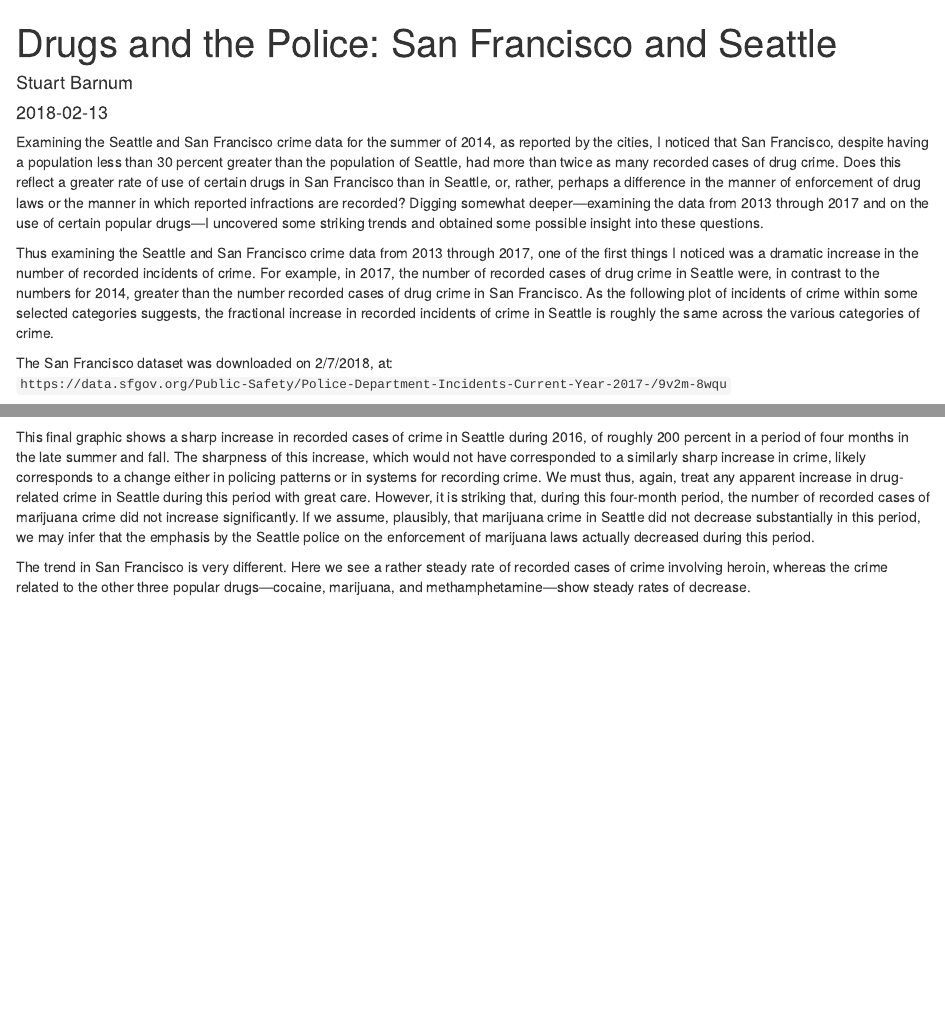
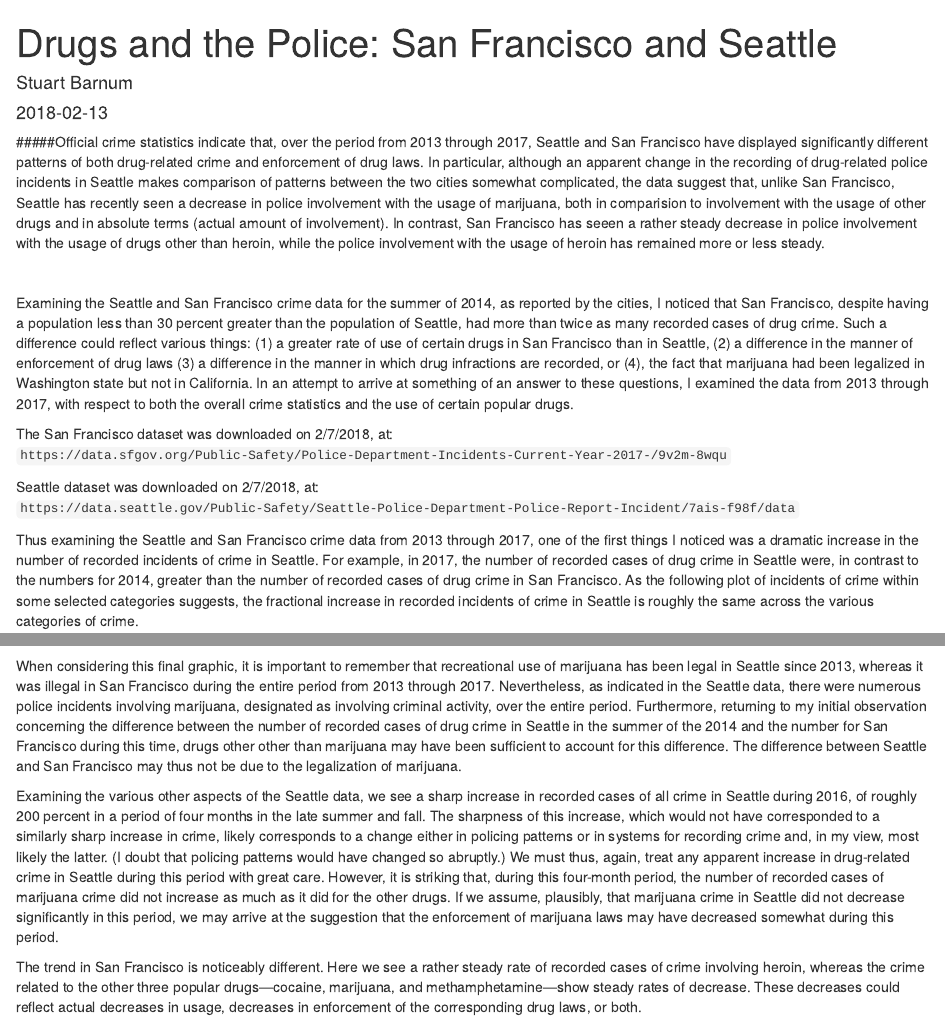
Before and after one commit to StuartBarnum/Crime-Data, an R Markdown document (Drugs_in_San_Francisco_and_Seattle.Rmd): the page in a window 1100 px wide, from its top, and a second part further down, joined at a grey line. Rendered offline with R 4.5, knitr and Pandoc, with nearby package versions; some code elsewhere in the file could not run offline; common packages that the code uses without loading them are loaded.

Commit message:
text rewrite

````diff
--- a/Drugs_in_San_Francisco_and_Seattle.Rmd
+++ b/Drugs_in_San_Francisco_and_Seattle.Rmd
@@ -9,14 +9,18 @@
   chunk_output_type: inline
 ---
 
-Examining the Seattle and San Francisco crime data for the summer of 2014, as reported by the cities, I noticed that San Francisco, despite having a population less than 30 percent greater than the population of Seattle, had more than twice as many recorded cases of drug crime. Does this reflect a greater rate of use of certain drugs in San Francisco than in Seattle, or, rather, perhaps a difference in the manner of enforcement of drug laws or the manner in which reported infractions are recorded? Digging somewhat deeper---examining the data from 2013 through 2017 and on the use of certain popular drugs---I uncovered some striking trends and obtained some possible insight into these questions.
+#####Official crime statistics indicate that, over the period from 2013 through 2017, Seattle and San Francisco have displayed  significantly different patterns of both drug-related crime and enforcement of drug laws. In particular, although an apparent change in the recording of drug-related police incidents in Seattle makes comparison of patterns between the two cities somewhat complicated, the data suggest that, unlike San Francisco, Seattle has recently seen a decrease in police involvement with the usage of marijuana, both in comparision to involvement with the usage of other drugs and in absolute terms (actual amount of involvement). In contrast, San Francisco has seeen a rather steady decrease in police involvement with the usage of drugs other than heroin, while the police involvement with the usage of heroin has remained more or less steady.
 
-Thus examining the Seattle and San Francisco crime data from 2013 through 2017, one of the first things I noticed was a dramatic increase in the number of recorded incidents of crime. For example, in 2017, the number of recorded cases of drug crime in Seattle were, in contrast to the numbers for 2014, greater than the number recorded cases of drug crime in San Francisco. As the following plot of incidents of crime within some selected categories suggests, the fractional increase in recorded incidents of crime in Seattle is roughly the same across the various categories of crime.
+<br>
+
+Examining the Seattle and San Francisco crime data for the summer of 2014, as reported by the cities, I noticed that San Francisco, despite having a population less than 30 percent greater than the population of Seattle, had more than twice as many recorded cases of drug crime. Such a difference could reflect various things: (1) a greater rate of use of certain drugs in San Francisco than in Seattle, (2) a difference in the manner of enforcement of drug laws (3) a difference in the manner in which drug infractions are recorded, or (4), the fact that marijuana had been legalized in Washington state but not in California. In an attempt to arrive at something of an answer to these questions, I examined the data from 2013 through 2017, with respect to both the overall crime statistics and the use of certain popular drugs.
 
 The San Francisco dataset was downloaded on 2/7/2018, at:
 `https://data.sfgov.org/Public-Safety/Police-Department-Incidents-Current-Year-2017-/9v2m-8wqu`
 
 Seattle dataset was downloaded on 2/7/2018, at: `https://data.seattle.gov/Public-Safety/Seattle-Police-Department-Police-Report-Incident/7ais-f98f/data`
+
+Thus examining the Seattle and San Francisco crime data from 2013 through 2017, one of the first things I noticed was a dramatic increase in the number of recorded incidents of crime in Seattle. For example, in 2017, the number of recorded cases of drug crime in Seattle were, in contrast to the numbers for 2014, greater than the number of recorded cases of drug crime in San Francisco. As the following plot of incidents of crime within some selected categories suggests, the fractional increase in recorded incidents of crime in Seattle is roughly the same across the various categories of crime.
 
 ```{r,}
 knitr::opts_chunk$set(warning = FALSE, message = FALSE)
@@ -266,6 +270,8 @@
 
 ```
 
-This final graphic shows a sharp increase in recorded cases of crime in Seattle during 2016, of roughly 200 percent in a period of four months in the late summer and fall. The sharpness of this increase, which would not have corresponded to a similarly sharp increase in crime, likely corresponds to a change either in policing patterns or in systems for recording crime. We must thus, again, treat any apparent increase in drug-related crime in Seattle during this period with great care. However, it is striking that, during this four-month period, the number of recorded cases of marijuana crime did not increase significantly. If we assume, plausibly, that marijuana crime in Seattle did not decrease substantially in this period, we may infer that the emphasis by the Seattle police on the enforcement of marijuana laws actually decreased during this period.
+When considering this final graphic, it is important to remember that recreational use of marijuana has been legal in Seattle since 2013, whereas it was illegal in San Francisco during the entire period from 2013 through 2017. Nevertheless, as indicated in the Seattle data, there were numerous police incidents involving marijuana, designated as involving criminal activity, over the entire period. Furthermore, returning to my initial observation concerning the difference between the number of recorded cases of drug crime in Seattle in the summer of the 2014 and the number for San Francisco during this time, drugs other other than marijuana may have been sufficient to account for this difference. The difference between Seattle and San Francisco may thus not be due to the legalization of marijuana.
 
-The trend in San Francisco is very different. Here we see a rather steady rate of recorded cases of crime involving heroin, whereas the crime related to the other three popular drugs---cocaine, marijuana, and methamphetamine---show steady rates of decrease.
+Examining the various other aspects of the Seattle data, we see a sharp increase in recorded cases of all crime in Seattle during 2016, of roughly 200 percent in a period of four months in the late summer and fall. The sharpness of this increase, which would not have corresponded to a similarly sharp increase in crime, likely corresponds to a change either in policing patterns or in systems for recording crime and, in my view, most likely the latter. (I doubt that policing patterns would have changed so abruptly.) We must thus, again, treat any apparent increase in drug-related crime in Seattle during this period with great care. However, it is striking that, during this four-month period, the number of recorded cases of marijuana crime did not increase as much as it did for the other drugs. If we assume, plausibly, that marijuana crime in Seattle did not decrease significantly in this period, we may arrive at the suggestion that the enforcement of marijuana laws may have decreased somewhat during this period.
+
+The trend in San Francisco is noticeably different. Here we see a rather steady rate of recorded cases of crime involving heroin, whereas the crime related to the other three popular drugs---cocaine, marijuana, and methamphetamine---show steady rates of decrease. These decreases could reflect actual decreases in usage, decreases in enforcement of the corresponding drug laws, or both.
````
Also changed, not shown: Drugs_in_San_Francisco_and_Seattle.Rmd (6 more changed lines).
